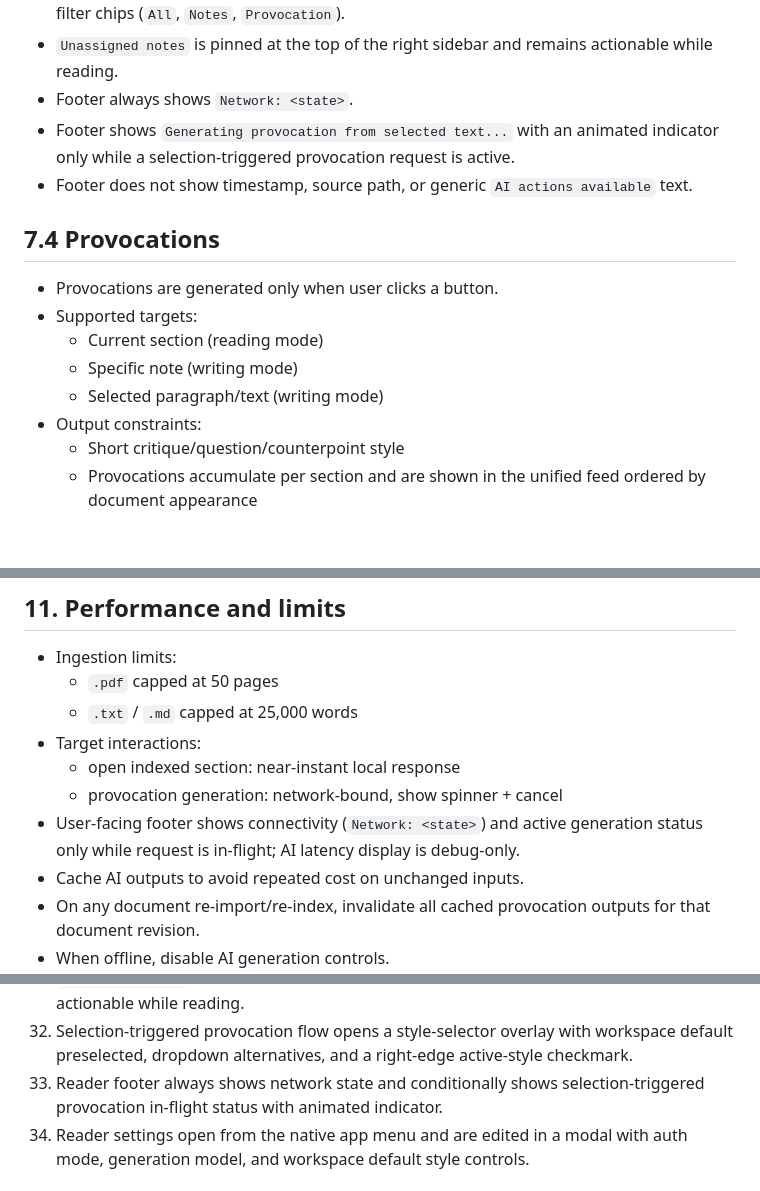
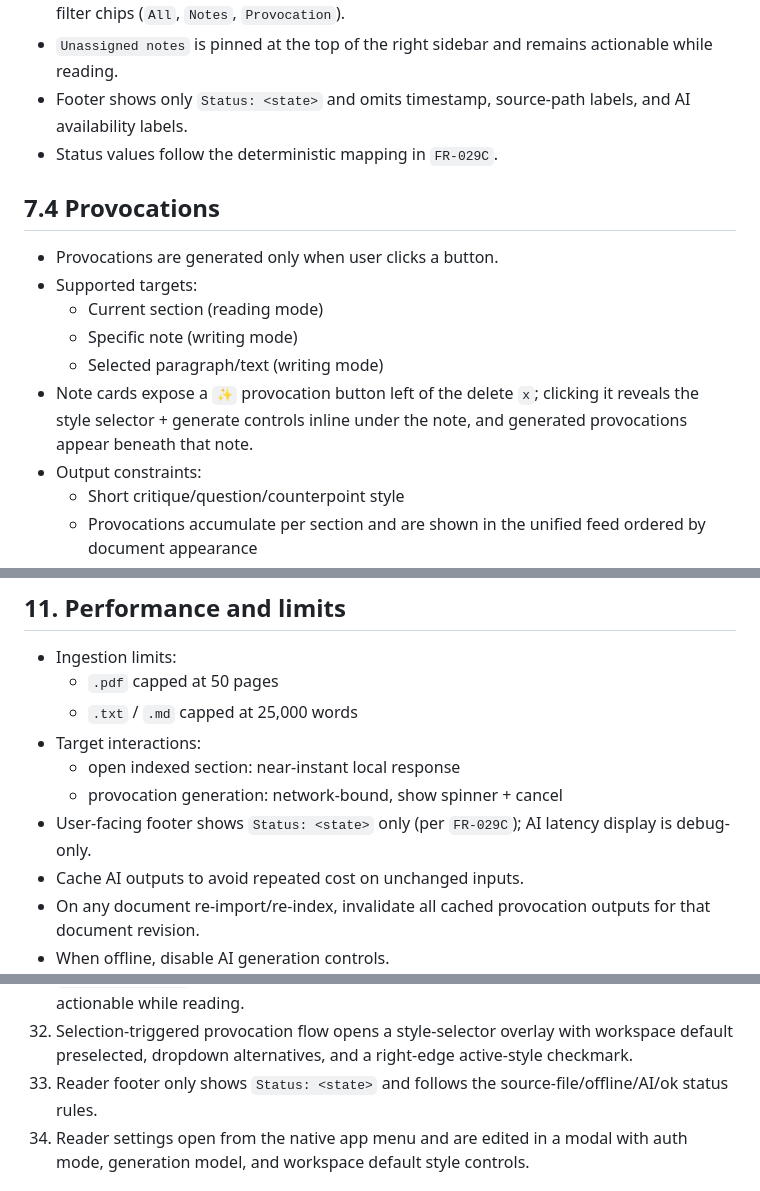
Before and after one commit to tannn/freethoughts, a Markdown page: spec.md, 3 parts joined by grey strips. Rendered like a GitHub page; blank space fills up the shorter version.

```diff
--- a/spec.md
+++ b/spec.md
@@ -140,9 +141,8 @@ Provocations are optional, user-triggered (not automatic), and accumulate until
 - Show a top-right `x` delete control on each note card.
 - Use one unified right-sidebar feed for notes + provocations, with sticky per-document filter chips (`All`, `Notes`, `Provocation`).
 - `Unassigned notes` is pinned at the top of the right sidebar and remains actionable while reading.
-- Footer always shows `Network: <state>`.
-- Footer shows `Generating provocation from selected text...` with an animated indicator only while a selection-triggered provocation request is active.
-- Footer does not show timestamp, source path, or generic `AI actions available` text.
+- Footer shows only `Status: <state>` and omits timestamp, source-path labels, and AI availability labels.
+- Status values follow the deterministic mapping in `FR-029C`.
 
 ## 7.4 Provocations
 
@@ -151,6 +151,7 @@ Provocations are optional, user-triggered (not automatic), and accumulate until
   - Current section (reading mode)
   - Specific note (writing mode)
   - Selected paragraph/text (writing mode)
+- Note cards expose a `✨` provocation button left of the delete `x`; clicking it reveals the style selector + generate controls inline under the note, and generated provocations appear beneath that note.
 - Output constraints:
   - Short critique/question/counterpoint style
   - Provocations accumulate per section and are shown in the unified feed ordered by document appearance
@@ -342,7 +343,7 @@ Local files:
 - Target interactions:
   - open indexed section: near-instant local response
   - provocation generation: network-bound, show spinner + cancel
-- User-facing footer shows connectivity (`Network: <state>`) and active generation status only while request is in-flight; AI latency display is debug-only.
+- User-facing footer shows `Status: <state>` only (per `FR-029C`); AI latency display is debug-only.
 - Cache AI outputs to avoid repeated cost on unchanged inputs.
 - On any document re-import/re-index, invalidate all cached provocation outputs for that document revision.
 - When offline, disable AI generation controls.
@@ -407,7 +408,7 @@ v0 is complete when all are true:
 30. `.pdf` selection anchors are created directly from native `.pdf` text selections through deterministic selection-to-offset mapping, with recoverable guidance on unresolved mappings.
 31. `Unassigned notes` are pinned above the unified feed in the right sidebar and remain actionable while reading.
 32. Selection-triggered provocation flow opens a style-selector overlay with workspace default preselected, dropdown alternatives, and a right-edge active-style checkmark.
-33. Reader footer always shows network state and conditionally shows selection-triggered provocation in-flight status with animated indicator.
+33. Reader footer only shows `Status: <state>` and follows the source-file/offline/AI/ok status rules.
 34. Reader settings open from the native app menu and are edited in a modal with auth mode, generation model, and workspace default style controls.
 
 ## 14. Implementation phases
```
Also changed, not shown: other parts of spec.md (+1 -0 lines), mockups.md (+31 -2 lines), requirements.md (+6 -4 lines).
